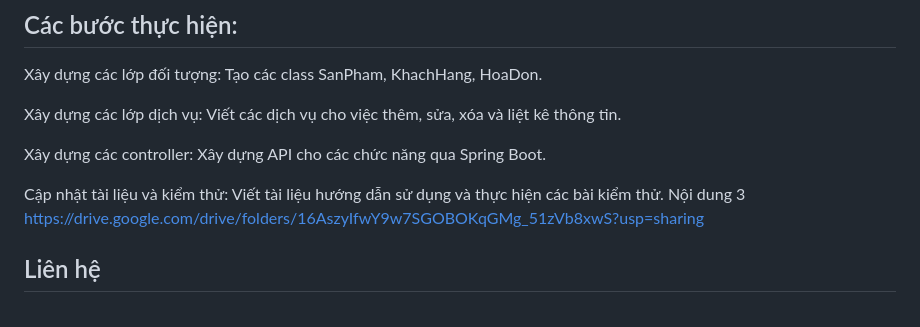
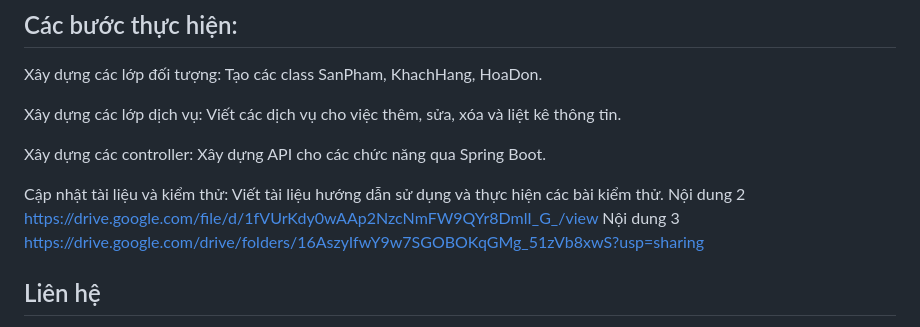
Before and after one commit to GbachPham/OOP_N01_Term3_2025_K17_Group, a Markdown page: README.md, the part around the change. Drawn GitHub-style.

```diff
--- a/README.md
+++ b/README.md
@@ -116,6 +116,8 @@ Xây dựng các lớp dịch vụ: Viết các dịch vụ cho việc thêm, s
 Xây dựng các controller: Xây dựng API cho các chức năng qua Spring Boot.
 
 Cập nhật tài liệu và kiểm thử: Viết tài liệu hướng dẫn sử dụng và thực hiện các bài kiểm thử.
+Nội dung 2
+https://drive.google.com/file/d/1fVUrKdy0wAAp2NzcNmFW9QYr8DmlI_G_/view
 Nội dung 3
 https://drive.google.com/drive/folders/16AszyIfwY9w7SGOBOKqGMg_51zVb8xwS?usp=sharing
 
```
